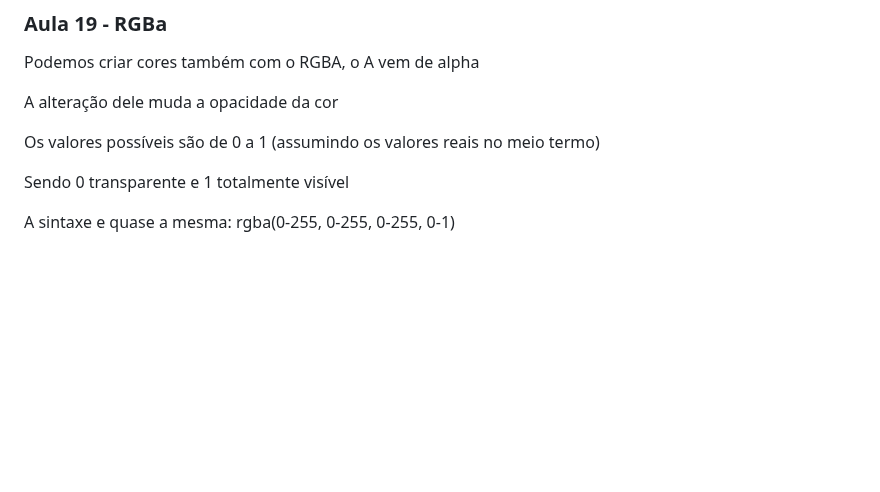
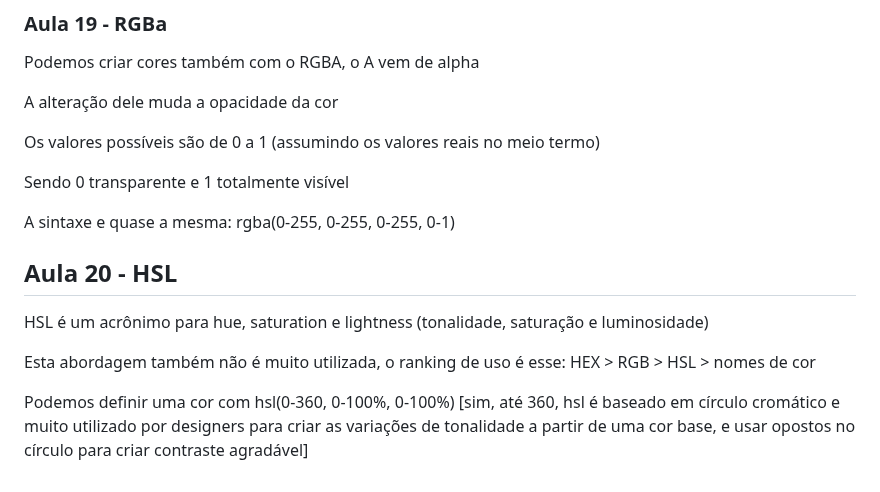
Before and after one commit to FreitasGabs/frontEnd_HoraDeCodar, a Markdown page: 2_intro_CSS/readme.md, the part around the change. Rendered like a GitHub page; blank space fills up the shorter version.

Commit message:
:books: Aula 20

```diff
--- a/2_intro_CSS/readme.md
+++ b/2_intro_CSS/readme.md
@@ -216,3 +216,11 @@ Os valores possíveis são de 0 a 1 (assumindo os valores reais no meio termo)
 Sendo 0 transparente e 1 totalmente visível
 
 A sintaxe e quase a mesma: rgba(0-255, 0-255, 0-255, 0-1)
+
+## Aula 20 - HSL
+
+HSL é um acrônimo para hue, saturation e lightness (tonalidade, saturação e luminosidade)
+
+Esta abordagem também não é muito utilizada, o ranking de uso é esse: HEX > RGB > HSL > nomes de cor
+
+Podemos definir uma cor com hsl(0-360, 0-100%, 0-100%) [sim, até 360, hsl é baseado em círculo cromático e muito utilizado por designers para criar as variações de tonalidade a partir de uma cor base, e usar opostos no círculo para criar contraste agradável]
```
